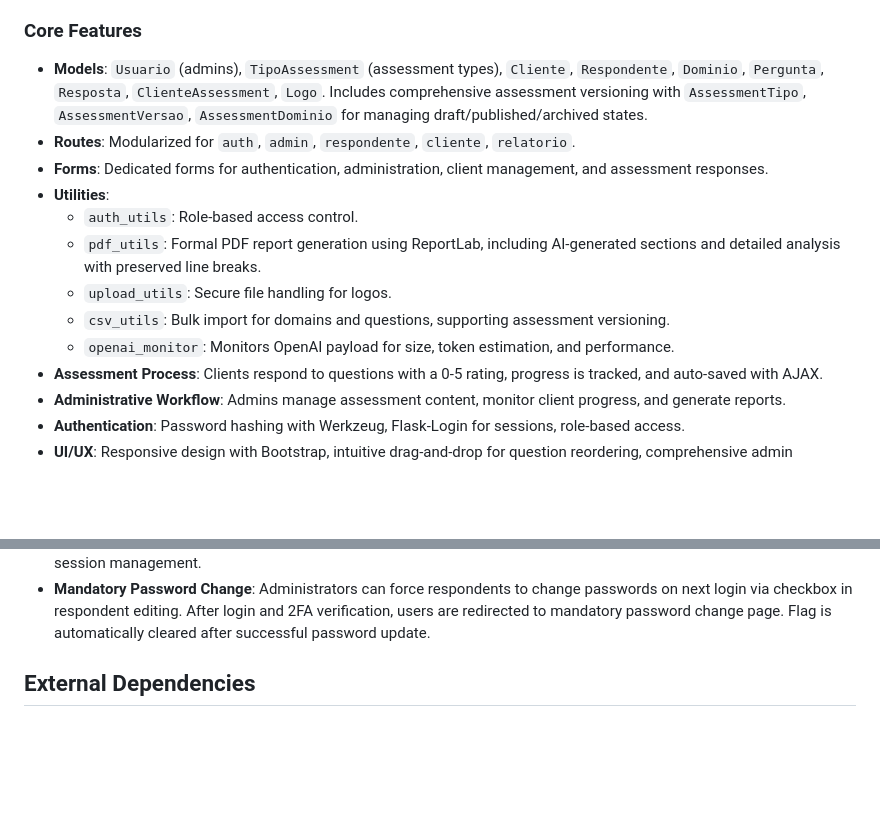
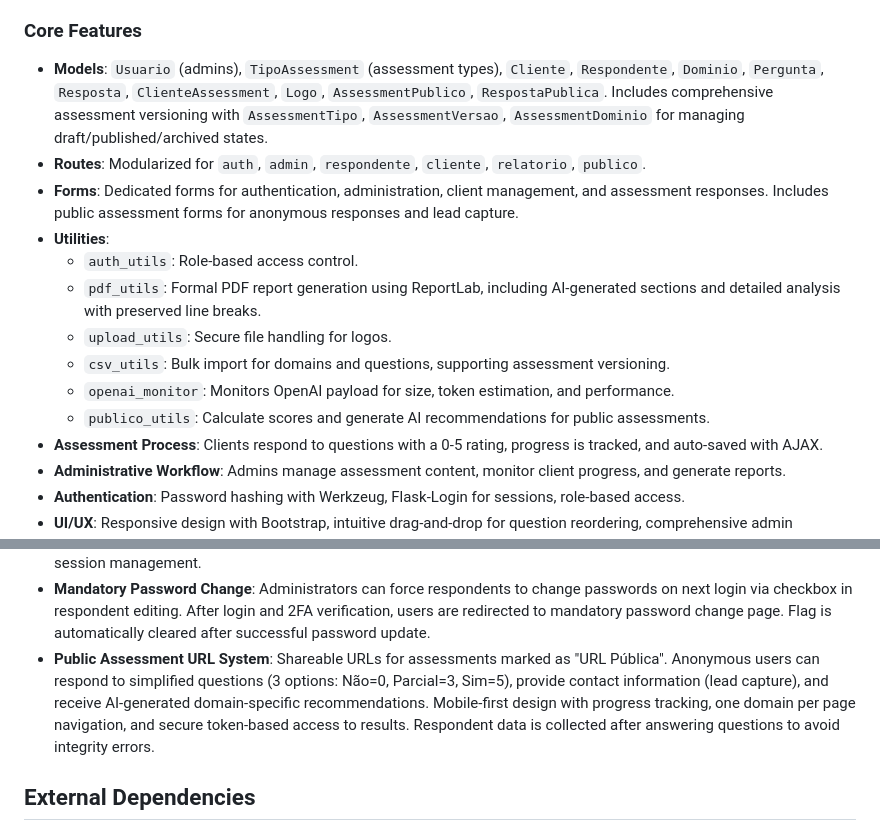
Before and after one commit to GruppenIT/Assessments, a Markdown page: replit.md, 2 parts joined by grey strips. Drawn GitHub-style; blank space fills up the shorter version.

Commit message:
Add public assessment feature with lead capture and AI recommendations
Introduce public assessment URLs, anonymous response handling, lead capture, and AI-driven recommendations using Flask, TOTP 2FA, and PostgreSQL.

Replit-Commit-Author: Agent
Replit-Commit-Session-Id: 8cd74239-fc7e-4869-9146-814c6fe51bf2
Replit-Commit-Checkpoint-Type: full_checkpoint
Replit-Commit-Screenshot-Url: https://storage.googleapis.com/screenshot-production-us-central1/f7474dbd-1694-4203-a5e1-dee231ebcfaf/8cd74239-fc7e-4869-9146-814c6fe51bf2/1Rm2wjP

```diff
--- a/replit.md
+++ b/replit.md
@@ -25,15 +25,16 @@ Preferred communication style: Simple, everyday language.
 - **Icons**: Font Awesome
 
 ### Core Features
-- **Models**: `Usuario` (admins), `TipoAssessment` (assessment types), `Cliente`, `Respondente`, `Dominio`, `Pergunta`, `Resposta`, `ClienteAssessment`, `Logo`. Includes comprehensive assessment versioning with `AssessmentTipo`, `AssessmentVersao`, `AssessmentDominio` for managing draft/published/archived states.
-- **Routes**: Modularized for `auth`, `admin`, `respondente`, `cliente`, `relatorio`.
-- **Forms**: Dedicated forms for authentication, administration, client management, and assessment responses.
+- **Models**: `Usuario` (admins), `TipoAssessment` (assessment types), `Cliente`, `Respondente`, `Dominio`, `Pergunta`, `Resposta`, `ClienteAssessment`, `Logo`, `AssessmentPublico`, `RespostaPublica`. Includes comprehensive assessment versioning with `AssessmentTipo`, `AssessmentVersao`, `AssessmentDominio` for managing draft/published/archived states.
+- **Routes**: Modularized for `auth`, `admin`, `respondente`, `cliente`, `relatorio`, `publico`.
+- **Forms**: Dedicated forms for authentication, administration, client management, and assessment responses. Includes public assessment forms for anonymous responses and lead capture.
 - **Utilities**:
     - `auth_utils`: Role-based access control.
     - `pdf_utils`: Formal PDF report generation using ReportLab, including AI-generated sections and detailed analysis with preserved line breaks.
     - `upload_utils`: Secure file handling for logos.
     - `csv_utils`: Bulk import for domains and questions, supporting assessment versioning.
     - `openai_monitor`: Monitors OpenAI payload for size, token estimation, and performance.
+    - `publico_utils`: Calculate scores and generate AI recommendations for public assessments.
 - **Assessment Process**: Clients respond to questions with a 0-5 rating, progress is tracked, and auto-saved with AJAX.
 - **Administrative Workflow**: Admins manage assessment content, monitor client progress, and generate reports.
 - **Authentication**: Password hashing with Werkzeug, Flask-Login for sessions, role-based access.
@@ -48,6 +49,7 @@ Preferred communication style: Simple, everyday language.
 - **Password Encoding Security**: Fixed login issues with special characters (@, #, !, etc.) by implementing `utils/password_utils.py` with UTF-8 normalization and robust password verification. Created `aplicar_correcao_senha_especial.sh` for deployment.
 - **Two-Factor Authentication (2FA)**: Complete TOTP implementation with QR code setup, backup codes, user self-reset, and admin reset capabilities. Mandatory for respondents, optional for admins. Includes comprehensive audit trail and session management.
 - **Mandatory Password Change**: Administrators can force respondents to change passwords on next login via checkbox in respondent editing. After login and 2FA verification, users are redirected to mandatory password change page. Flag is automatically cleared after successful password update.
+- **Public Assessment URL System**: Shareable URLs for assessments marked as "URL Pública". Anonymous users can respond to simplified questions (3 options: Não=0, Parcial=3, Sim=5), provide contact information (lead capture), and receive AI-generated domain-specific recommendations. Mobile-first design with progress tracking, one domain per page navigation, and secure token-based access to results. Respondent data is collected after answering questions to avoid integrity errors.
 
 ## External Dependencies
 
```
